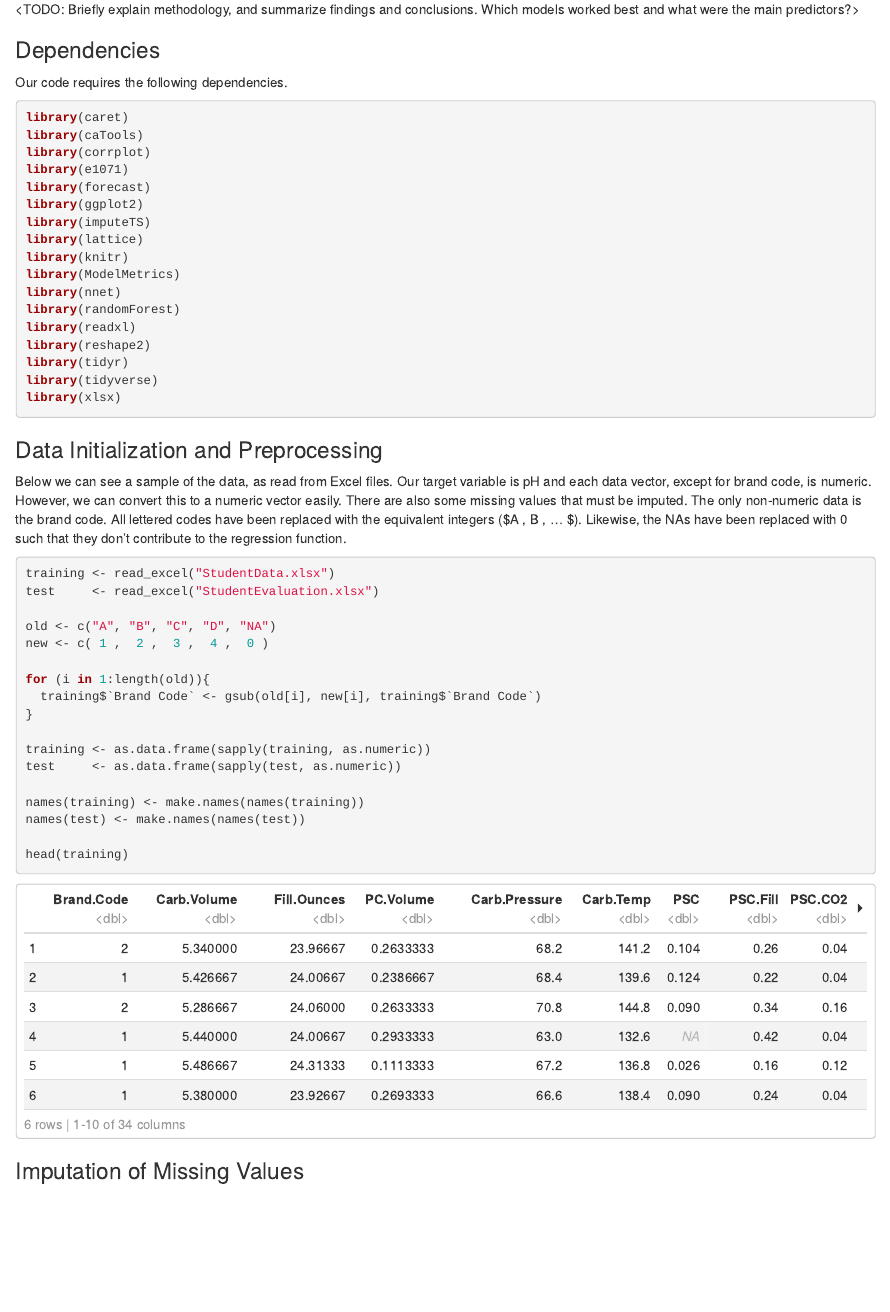
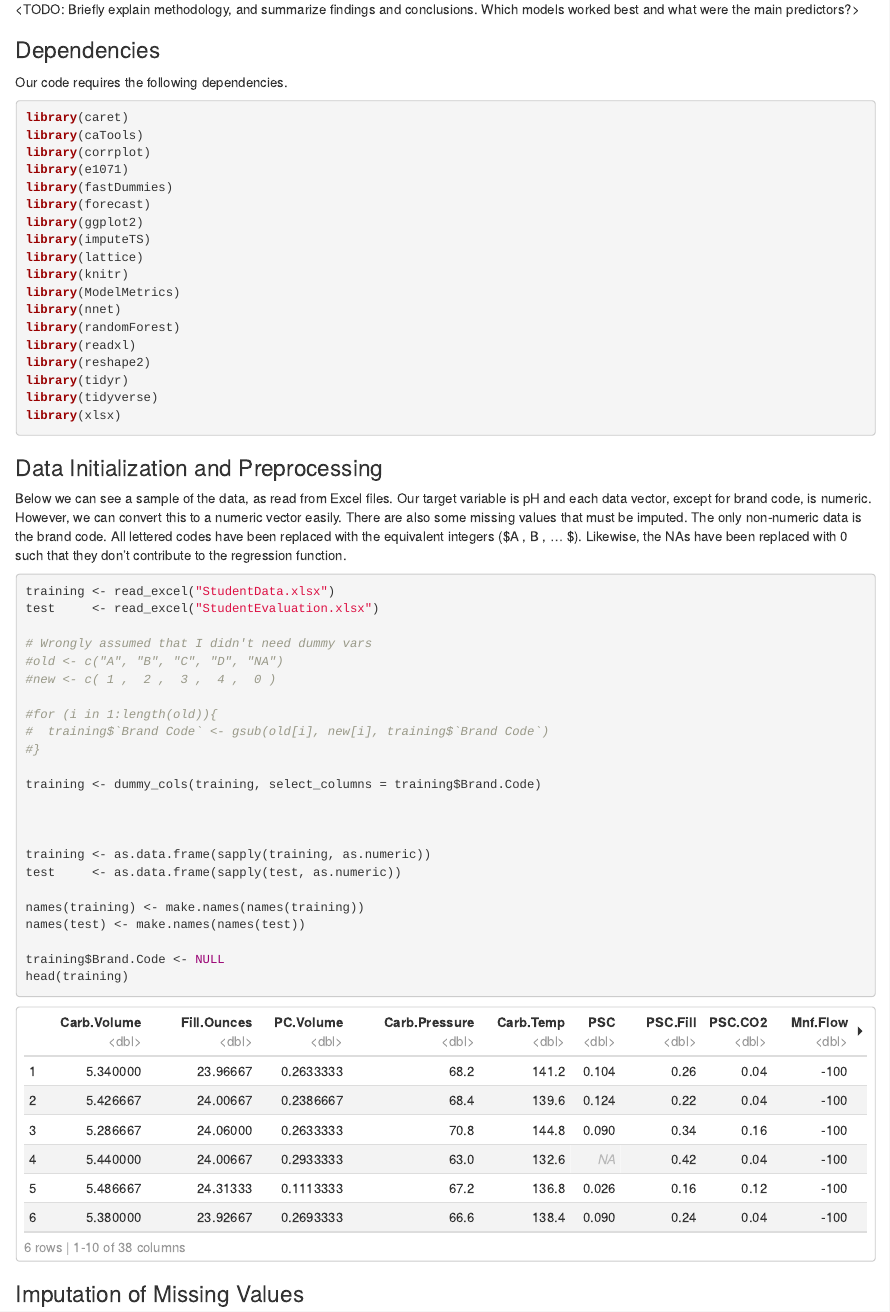
Before and after one commit to simplymathematics/forecasting-project, an R Markdown document (Report-V.Rmd): the page in a window 1100 px wide, from 360 px down. Rendered offline with R 4.5, knitr and Pandoc, with nearby package versions; some code elsewhere in the file could not run offline.

Commit message:
changed brand code to dummy var

````diff
--- a/Report-V.Rmd
+++ b/Report-V.Rmd
@@ -32,6 +32,7 @@ library(caret)
 library(caTools)
 library(corrplot)
 library(e1071)
+library(fastDummies)
 library(forecast)
 library(ggplot2)
 library(imputeTS)
@@ -57,12 +58,17 @@ Below we can see a sample of the data, as read from Excel files. Our target vari
 training <- read_excel("StudentData.xlsx")
 test     <- read_excel("StudentEvaluation.xlsx")
 
-old <- c("A", "B", "C", "D", "NA")
-new <- c( 1 ,  2 ,  3 ,  4 ,  0 )
+# Wrongly assumed that I didn't need dummy vars
+#old <- c("A", "B", "C", "D", "NA")
+#new <- c( 1 ,  2 ,  3 ,  4 ,  0 )
 
-for (i in 1:length(old)){
-  training$`Brand Code` <- gsub(old[i], new[i], training$`Brand Code`)
-}
+#for (i in 1:length(old)){
+#  training$`Brand Code` <- gsub(old[i], new[i], training$`Brand Code`)
+#}
+
+training <- dummy_cols(training, select_columns = training$Brand.Code)
+
+
 
 training <- as.data.frame(sapply(training, as.numeric))
 test     <- as.data.frame(sapply(test, as.numeric))
@@ -70,6 +76,7 @@ test     <- as.data.frame(sapply(test, as.numeric))
 names(training) <- make.names(names(training))
 names(test) <- make.names(names(test))
 
+training$Brand.Code <- NULL
 head(training)
 ```
 
````
